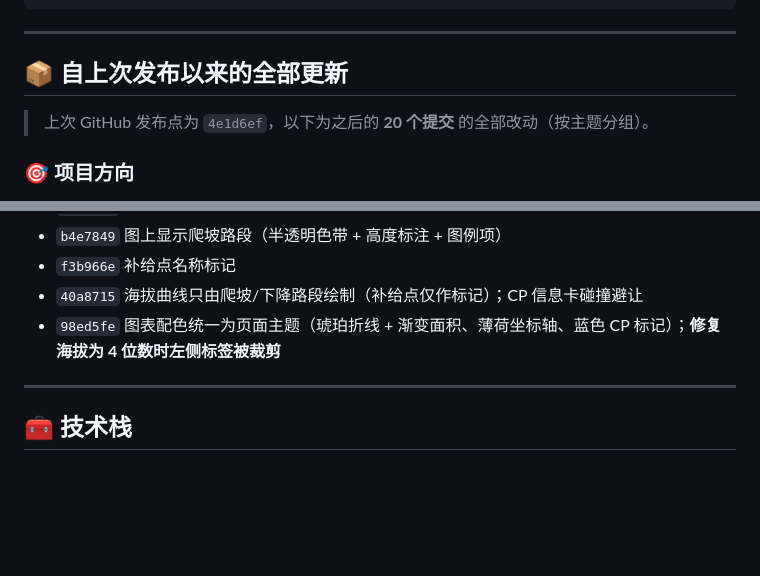
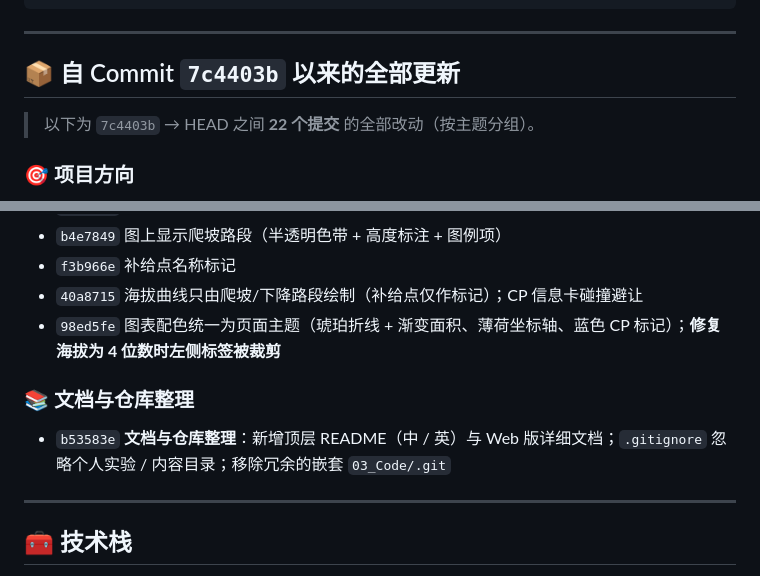
Before and after one commit to marsdace/AI-Fuel-Planner, a Markdown page: README.md, 2 parts joined by grey strips. GitHub-like rendering; blank space fills up the shorter version.

```diff
--- a/README.md
+++ b/README.md
@@ -84,9 +88,9 @@ AI-Fuel-Planner/
 
 ---
 
-## 📦 自上次发布以来的全部更新
+## 📦 自 Commit `7c4403b` 以来的全部更新
 
-> 上次 GitHub 发布点为 `4e1d6ef`，以下为之后的 **20 个提交** 的全部改动（按主题分组）。
+> 以下为 `7c4403b` → HEAD 之间 **22 个提交** 的全部改动（按主题分组）。
 
 ### 🎯 项目方向
 
@@ -120,6 +124,10 @@ AI-Fuel-Planner/
 - `40a8715` 海拔曲线只由爬坡/下降路段绘制（补给点仅作标记）；CP 信息卡碰撞避让
 - `98ed5fe` 图表配色统一为页面主题（琥珀折线 + 渐变面积、薄荷坐标轴、蓝色 CP 标记）；**修复海拔为 4 位数时左侧标签被裁剪**
 
+### 📚 文档与仓库整理
+
+- `b53583e` **文档与仓库整理**：新增顶层 README（中 / 英）与 Web 版详细文档；`.gitignore` 忽略个人实验 / 内容目录；移除冗余的嵌套 `03_Code/.git`
+
 ---
 
 ## 🧰 技术栈
```
Also changed, not shown: other parts of README.md (+4 -0 lines), README_EN.md (+10 -2 lines).
